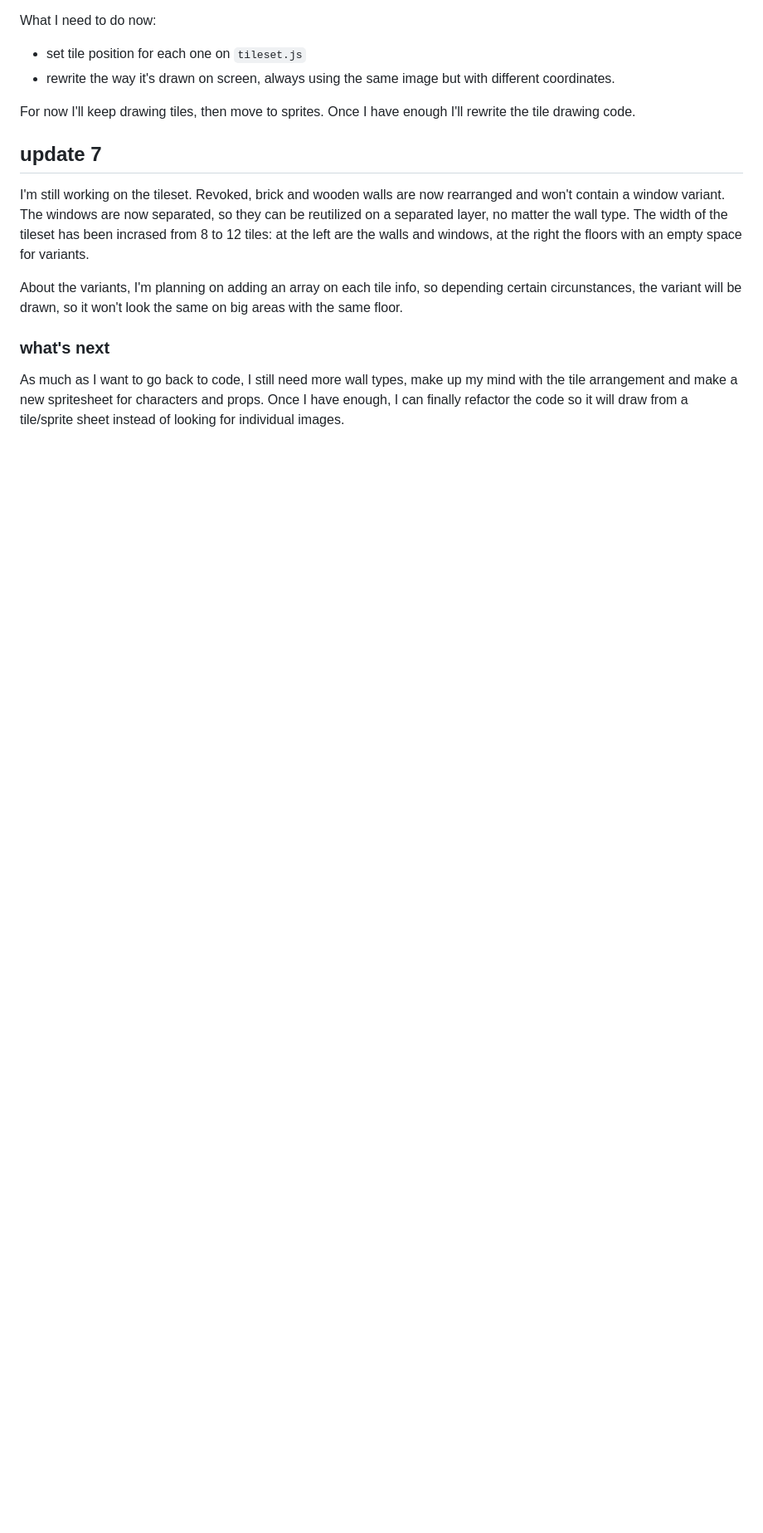
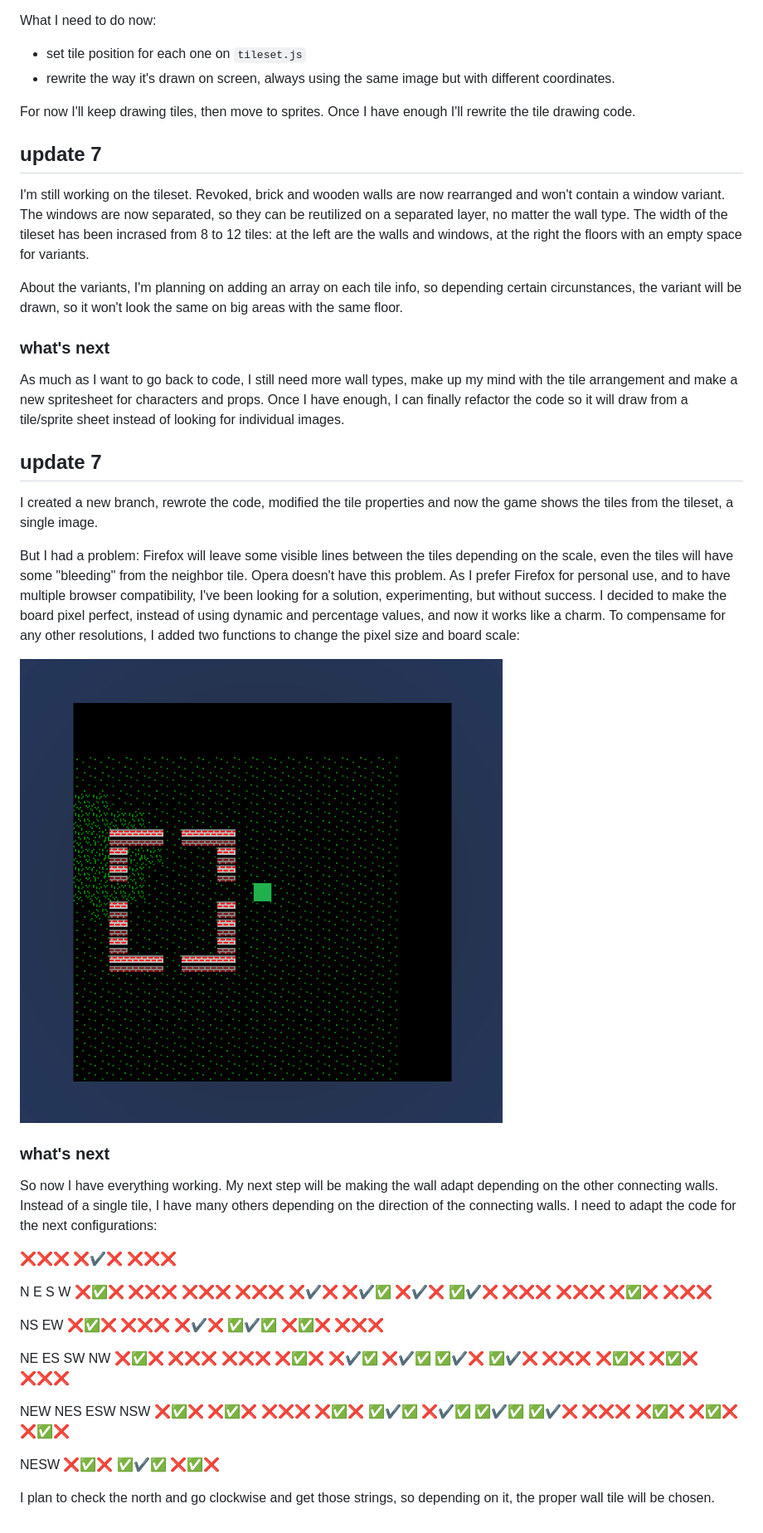
Before and after one commit to HectorVilas/untitled-roguelike-game, a Markdown page: README.md, the part around the change. Shown: that part at 83% size. GitHub-like rendering; pictures changed too: READMEmd/progress010.gif (added); blank space fills up the shorter version.

Commit message:
update progress

```diff
--- a/README.md
+++ b/README.md
@@ -250,3 +250,46 @@ About the variants, I'm planning on adding an array on each tile info, so depend
 
 ### what's next
 As much as I want to go back to code, I still need more wall types, make up my mind with the tile arrangement and make a new spritesheet for characters and props. Once I have enough, I can finally refactor the code so it will draw from a tile/sprite sheet instead of looking for individual images.
+
+## update 7
+I created a new branch, rewrote the code, modified the tile properties and now the game shows the tiles from the tileset, a single image.
+
+But I had a problem: Firefox will leave some visible lines between the tiles depending on the scale, even the tiles will have some "bleeding" from the neighbor tile. Opera doesn't have this problem. As I prefer Firefox for personal use, and to have multiple browser compatibility, I've been looking for a solution, experimenting, but without success. I decided to make the board pixel perfect, instead of using dynamic and percentage values, and now it works like a charm. To compensame for any other resolutions, I added two functions to change the pixel size and board scale:
+
+![](READMEmd/progress010.gif)
+
+### what's next
+
+So now I have everything working. My next step will be making the wall adapt depending on the other connecting walls. Instead of a single tile, I have many others depending on the direction of the connecting walls. I need to adapt the code for the next configurations:
+
+
+❌❌❌
+❌✔️❌
+❌❌❌
+
+N        E         S        W
+❌✅❌ ❌❌❌  ❌❌❌  ❌❌❌
+❌✔️❌ ❌✔️✅  ❌✔️❌  ✅✔️❌
+❌❌❌ ❌❌❌  ❌✅❌  ❌❌❌
+
+NS       EW
+❌✅❌ ❌❌❌
+❌✔️❌ ✅✔️✅
+❌✅❌ ❌❌❌
+
+NE       ES        SW       NW
+❌✅❌ ❌❌❌  ❌❌❌  ❌✅❌
+❌✔️✅ ❌✔️✅  ✅✔️❌  ✅✔️❌
+❌❌❌ ❌✅❌  ❌✅❌  ❌❌❌
+
+NEW      NES      ESW     NSW
+❌✅❌ ❌✅❌ ❌❌❌ ❌✅❌
+✅✔️✅ ❌✔️✅ ✅✔️✅ ✅✔️❌
+❌❌❌ ❌✅❌ ❌✅❌ ❌✅❌
+
+NESW
+❌✅❌
+✅✔️✅
+❌✅❌
+
+I plan to check the north and go clockwise and get those strings, so depending on it, the proper wall tile will be chosen.
```
